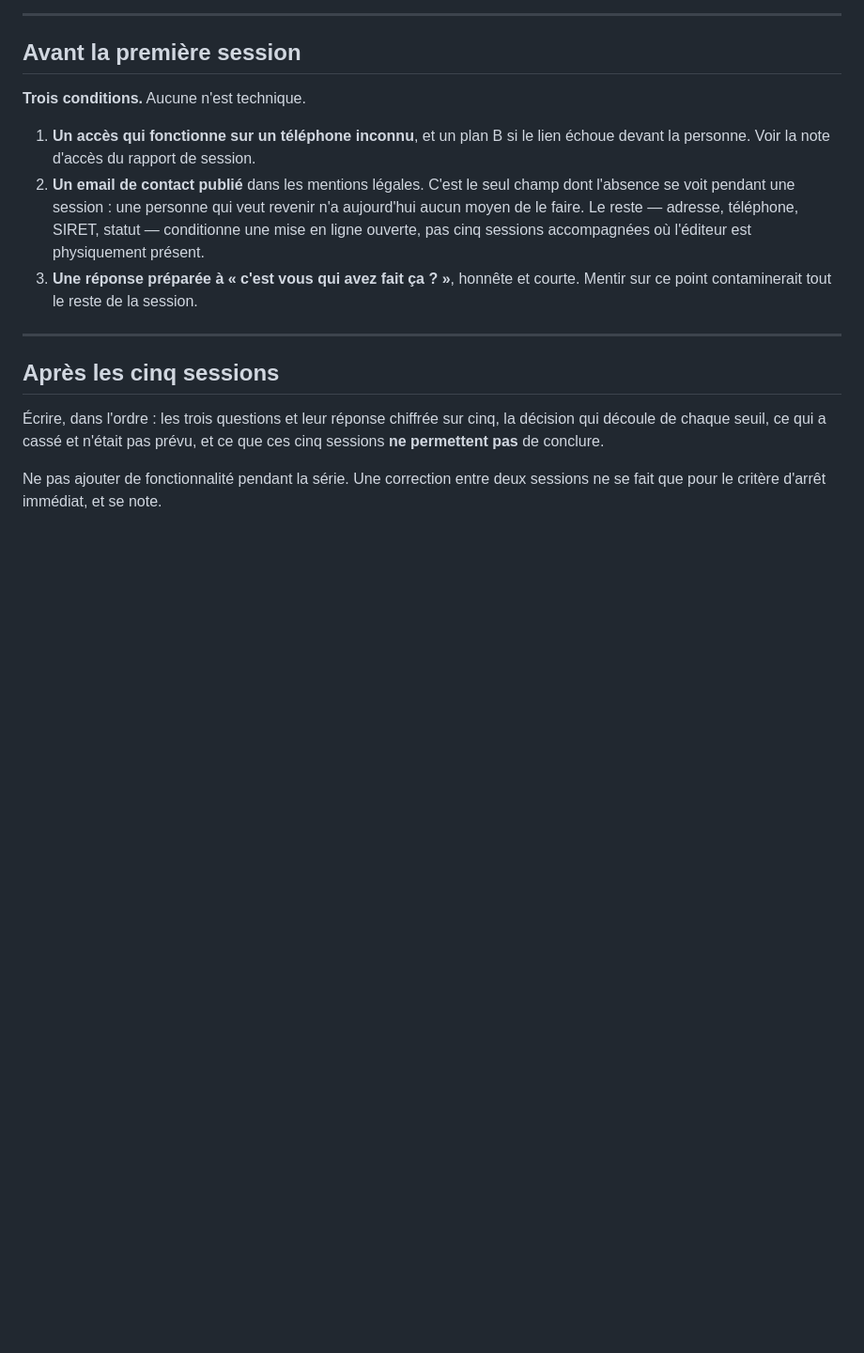
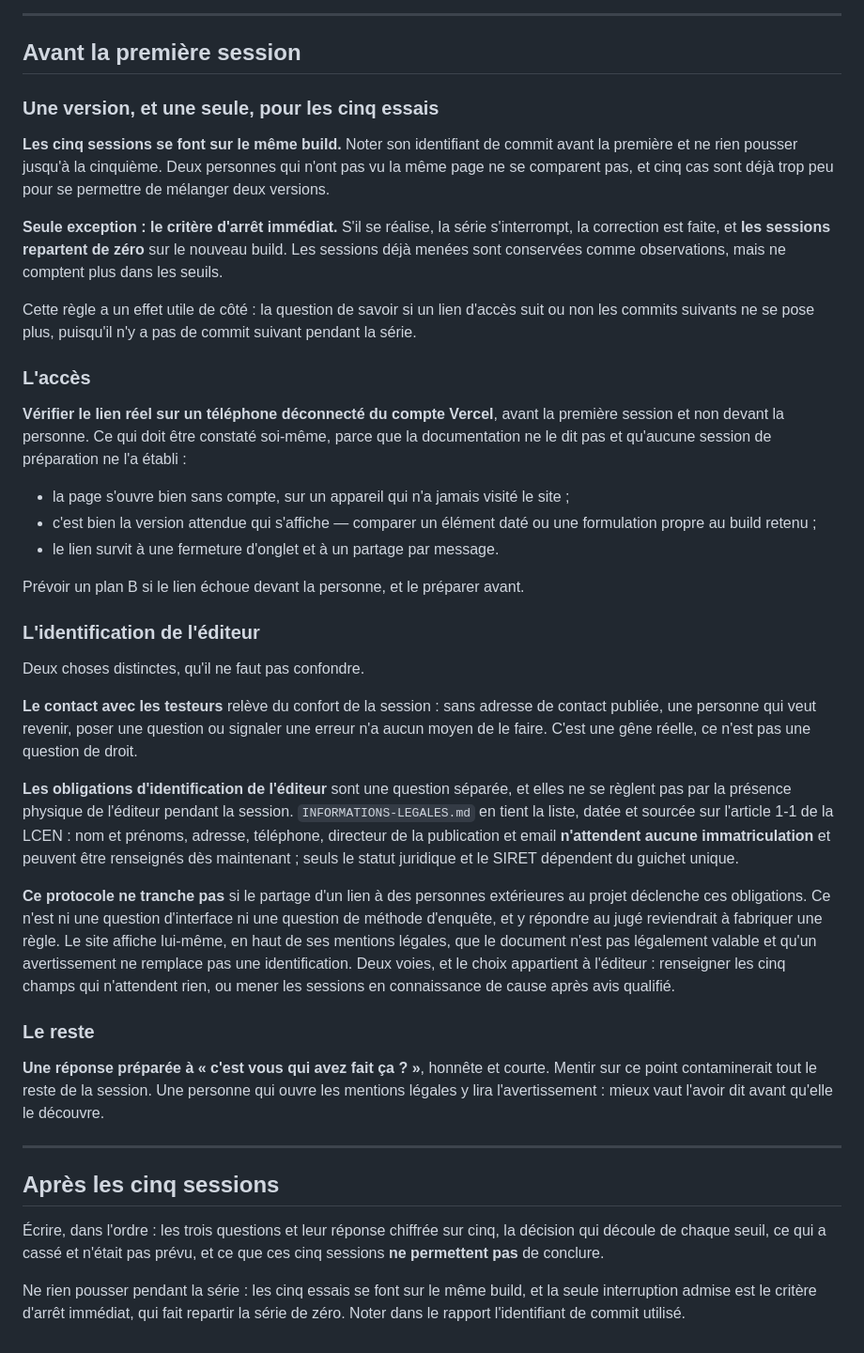
Before and after one commit to roadlifeshop-jpg/foncier-juste, a Markdown page: T2-protocole-depense-mensuelle.md, the part around the change. Shown at 94% size. GitHub-like rendering; blank space fills up the shorter version.

Commit message:
T2 : une version gelée, un accès vérifié, une identification non tranchée
Trois corrections avant les invitations.

Le protocole fixait la version implicitement ; il l'exige maintenant. Les cinq
essais se font sur le même commit, rien n'est poussé jusqu'à la cinquième, et le
critère d'arrêt immédiat fait repartir la série de zéro plutôt que de mélanger
deux builds dans un échantillon de cinq. Effet utile : la question de savoir si
un lien d'accès suit ou non les commits suivants cesse de se poser.

L'accès ne s'affirme plus, il se constate. Je présentais comme acquis qu'un lien
de partage resterait attaché à un ancien build : c'était une inférence tirée de
la documentation, pas une vérification. Le protocole demande désormais d'ouvrir
le lien réel sur un téléphone déconnecté, de confirmer que c'est bien la version
attendue qui s'affiche, et de le faire avant la session plutôt que devant la
personne.

L'email n'est plus présenté comme le seul champ légal indispensable. Le confort
de contact avec les testeurs et les obligations d'identification de l'éditeur
sont désormais deux sections distinctes, et le protocole ne prétend plus qu'une
session accompagnée dispense des secondes. Il renvoie à INFORMATIONS-LEGALES.md,
rappelle que cinq des champs n'attendent aucune immatriculation, et laisse le
choix à l'éditeur au lieu de le trancher au jugé.

Co-Authored-By: Claude Opus 5 <noreply@anthropic.com>

```diff
--- a/T2-protocole-depense-mensuelle.md
+++ b/T2-protocole-depense-mensuelle.md
@@ -134,17 +134,69 @@ session.
 
 ## Avant la première session
 
-**Trois conditions.** Aucune n'est technique.
+### Une version, et une seule, pour les cinq essais
 
-1. **Un accès qui fonctionne sur un téléphone inconnu**, et un plan B si le lien
-   échoue devant la personne. Voir la note d'accès du rapport de session.
-2. **Un email de contact publié** dans les mentions légales. C'est le seul champ
-   dont l'absence se voit pendant une session : une personne qui veut revenir
-   n'a aujourd'hui aucun moyen de le faire. Le reste — adresse, téléphone,
-   SIRET, statut — conditionne une mise en ligne ouverte, pas cinq sessions
-   accompagnées où l'éditeur est physiquement présent.
-3. **Une réponse préparée à « c'est vous qui avez fait ça ? »**, honnête et
-   courte. Mentir sur ce point contaminerait tout le reste de la session.
+**Les cinq sessions se font sur le même build.** Noter son identifiant de commit
+avant la première et ne rien pousser jusqu'à la cinquième. Deux personnes qui
+n'ont pas vu la même page ne se comparent pas, et cinq cas sont déjà trop peu
+pour se permettre de mélanger deux versions.
+
+**Seule exception : le critère d'arrêt immédiat.** S'il se réalise, la série
+s'interrompt, la correction est faite, et **les sessions repartent de zéro** sur
+le nouveau build. Les sessions déjà menées sont conservées comme observations,
+mais ne comptent plus dans les seuils.
+
+Cette règle a un effet utile de côté : la question de savoir si un lien d'accès
+suit ou non les commits suivants ne se pose plus, puisqu'il n'y a pas de commit
+suivant pendant la série.
+
+### L'accès
+
+**Vérifier le lien réel sur un téléphone déconnecté du compte Vercel**, avant la
+première session et non devant la personne. Ce qui doit être constaté soi-même,
+parce que la documentation ne le dit pas et qu'aucune session de préparation ne
+l'a établi :
+
+- la page s'ouvre bien sans compte, sur un appareil qui n'a jamais visité le
+  site ;
+- c'est bien la version attendue qui s'affiche — comparer un élément daté ou
+  une formulation propre au build retenu ;
+- le lien survit à une fermeture d'onglet et à un partage par message.
+
+Prévoir un plan B si le lien échoue devant la personne, et le préparer avant.
+
+### L'identification de l'éditeur
+
+Deux choses distinctes, qu'il ne faut pas confondre.
+
+**Le contact avec les testeurs** relève du confort de la session : sans adresse
+de contact publiée, une personne qui veut revenir, poser une question ou
+signaler une erreur n'a aucun moyen de le faire. C'est une gêne réelle, ce n'est
+pas une question de droit.
+
+**Les obligations d'identification de l'éditeur** sont une question séparée, et
+elles ne se règlent pas par la présence physique de l'éditeur pendant la
+session. `INFORMATIONS-LEGALES.md` en tient la liste, datée et sourcée sur
+l'article 1-1 de la LCEN : nom et prénoms, adresse, téléphone, directeur de la
+publication et email **n'attendent aucune immatriculation** et peuvent être
+renseignés dès maintenant ; seuls le statut juridique et le SIRET dépendent du
+guichet unique.
+
+**Ce protocole ne tranche pas** si le partage d'un lien à des personnes
+extérieures au projet déclenche ces obligations. Ce n'est ni une question
+d'interface ni une question de méthode d'enquête, et y répondre au jugé
+reviendrait à fabriquer une règle. Le site affiche lui-même, en haut de ses
+mentions légales, que le document n'est pas légalement valable et qu'un
+avertissement ne remplace pas une identification. Deux voies, et le choix
+appartient à l'éditeur : renseigner les cinq champs qui n'attendent rien, ou
+mener les sessions en connaissance de cause après avis qualifié.
+
+### Le reste
+
+**Une réponse préparée à « c'est vous qui avez fait ça ? »**, honnête et courte.
+Mentir sur ce point contaminerait tout le reste de la session. Une personne qui
+ouvre les mentions légales y lira l'avertissement : mieux vaut l'avoir dit avant
+qu'elle le découvre.
 
 ---
 
@@ -154,5 +206,6 @@ session.
 la décision qui découle de chaque seuil, ce qui a cassé et n'était pas prévu,
 et ce que ces cinq sessions **ne permettent pas** de conclure.
 
-Ne pas ajouter de fonctionnalité pendant la série. Une correction entre deux
-sessions ne se fait que pour le critère d'arrêt immédiat, et se note.
+Ne rien pousser pendant la série : les cinq essais se font sur le même build,
+et la seule interruption admise est le critère d'arrêt immédiat, qui fait
+repartir la série de zéro. Noter dans le rapport l'identifiant de commit utilisé.
```
